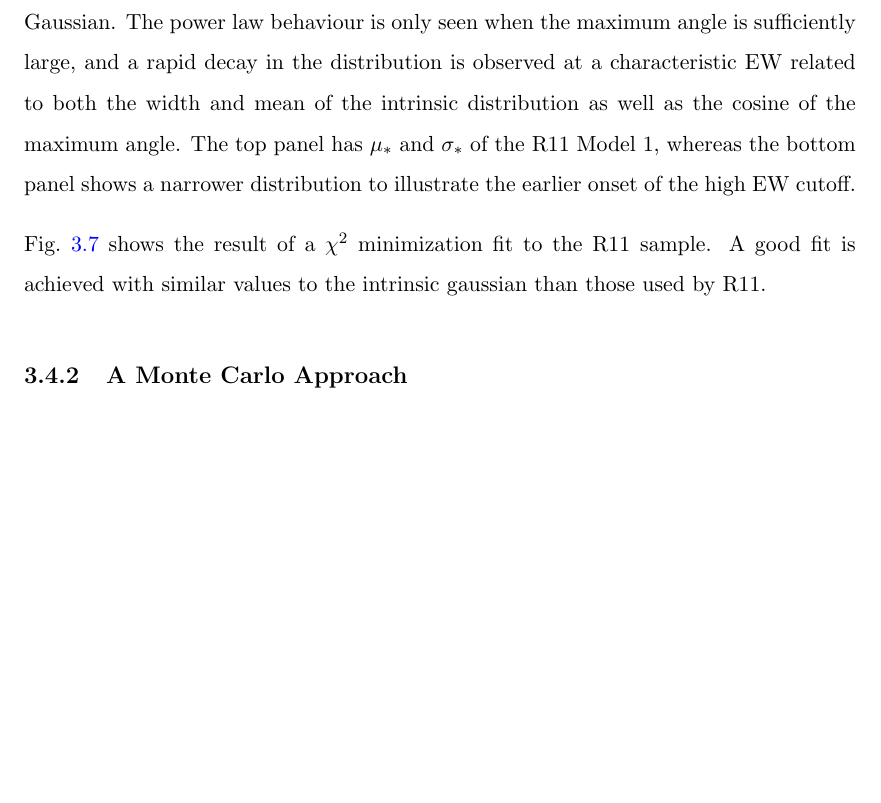
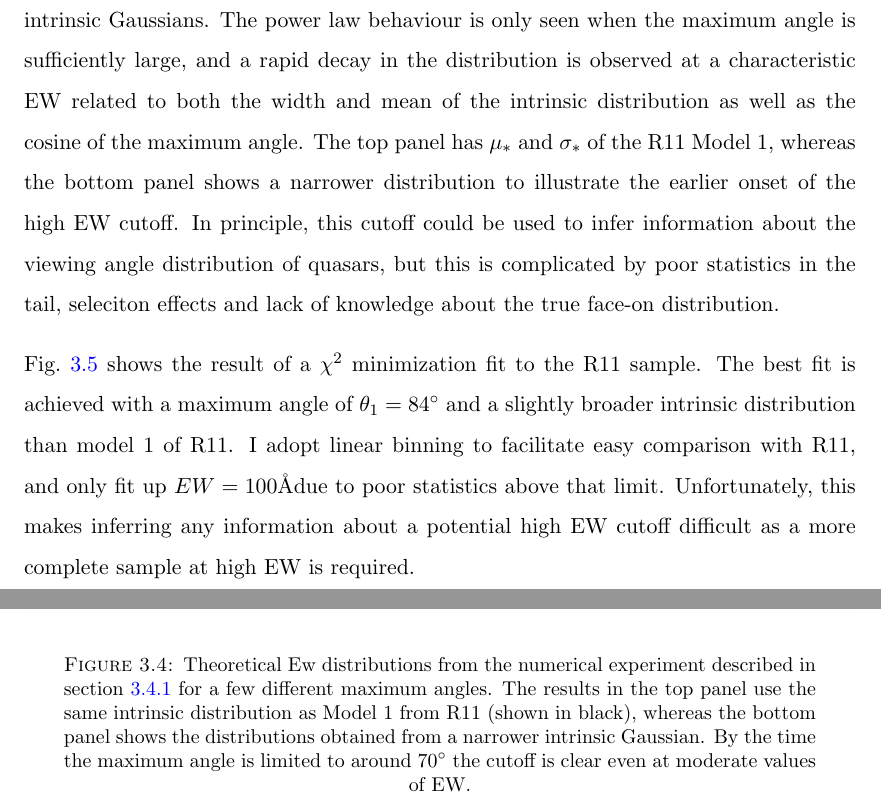
Before and after one commit to jhmatthews/antithesis, a LaTeX thesis (Thesis.tex, which reads Chapters/ewpaper.tex): part of page 65 of 86 before the commit and two parts of pages 65 and 66 of 85 after it, the two joined at a grey line, cut so that both start at the same text, the shorter picture padded with empty space. Compiled offline with pdfLaTeX.

Commit message:
I now have all the figures...!!

```diff
--- a/Chapters/ewpaper.tex
+++ b/Chapters/ewpaper.tex
@@ -486,28 +487,45 @@ The result of this numerical experiment is, as found by R11, a distribution
 with a high EW tail of slope $-3.5$. We can now vary the maximum angle, $\theta_1$,
 and examine how this tail changes. Mock data for a series
 of cutoff angles is shown in Fig.~\ref{fig:cutoff}, for two intrinsic
-Gaussian. The power law behaviour is only seen when the maximum angle is
+Gaussians. The power law behaviour is only seen when the maximum angle is
 sufficiently large, and a rapid decay in the distribution is observed
 at a characteristic EW related to both the width and mean of the
 intrinsic distribution as well as the cosine of the maximum angle.
 The top panel has $\mu_*$ and $\sigma_*$ of the R11 Model 1,
 whereas the bottom panel shows a narrower distribution to illustrate the
-earlier onset of the high EW cutoff.
+earlier onset of the high EW cutoff. In principle, this cutoff could
+be used to infer information about the viewing angle distribution
+of quasars, but this is complicated by poor statistics in the tail,
+seleciton effects and lack of knowledge about the true face-on
+distribution.
 
 \begin{figure}
 \centering
 \includegraphics[width=1.0\textwidth]{figures/ewpaper/cutoff.png}
 \caption
 {
-EW distribution
+Theoretical Ew distributions from the numerical experiment
+described in section~\ref{sec:fitting} for a few different
+maximum angles. The results in the top panel use the same intrinsic
+distribution as Model 1 from R11 (shown in black),
+whereas the bottom panel shows the distributions
+obtained from a narrower intrinsic Gaussian. By the time the maximum
+angle is limited to around $70^\circ$ the cutoff is
+clear even at moderate values of EW.
 }
-\label{fig:chi2}
+\label{fig:cutoff}
 \end{figure}
 
+Fig.~\ref{fig:chi2} shows the result of a $\chi^2$ minimization fit
+to the R11 sample. The best fit is achieved with a maximum angle of
+$\theta_{1}=84^\circ$ and a slightly broader intrinsic distribution
+than model 1 of R11. I adopt linear binning
+to facilitate easy comparison with R11, and only fit up $EW=100$\AA
+due to poor statistics above that limit. Unfortunately, this
+makes inferring any information about a potential high EW cutoff
+difficult as a more complete sample at high EW is required.
 
-Fig.~\ref{fig:chi2} shows the result of a $\chi^2$ minimization fit
-to the R11 sample. A good fit is achieved with similar values to
-the intrinsic gaussian than those used by R11.
+
 
 \begin{figure}
 \centering
@@ -522,11 +540,7 @@ $84^\circ$.
 \end{figure}
 
 
-
-
-
-
-\subsection{A Monte Carlo Approach}
+\subsection{Comparing non-BAL and BAL Distributions}
 
 \begin{figure}
 \centering
```
Also changed, not shown: figures/ewpaper/log_quasar_fit.png, figures/ewpaper/mesh4_ew_o3_max_sdss.png (added), Chapters/ewpaper.tex (32 more changed lines).
